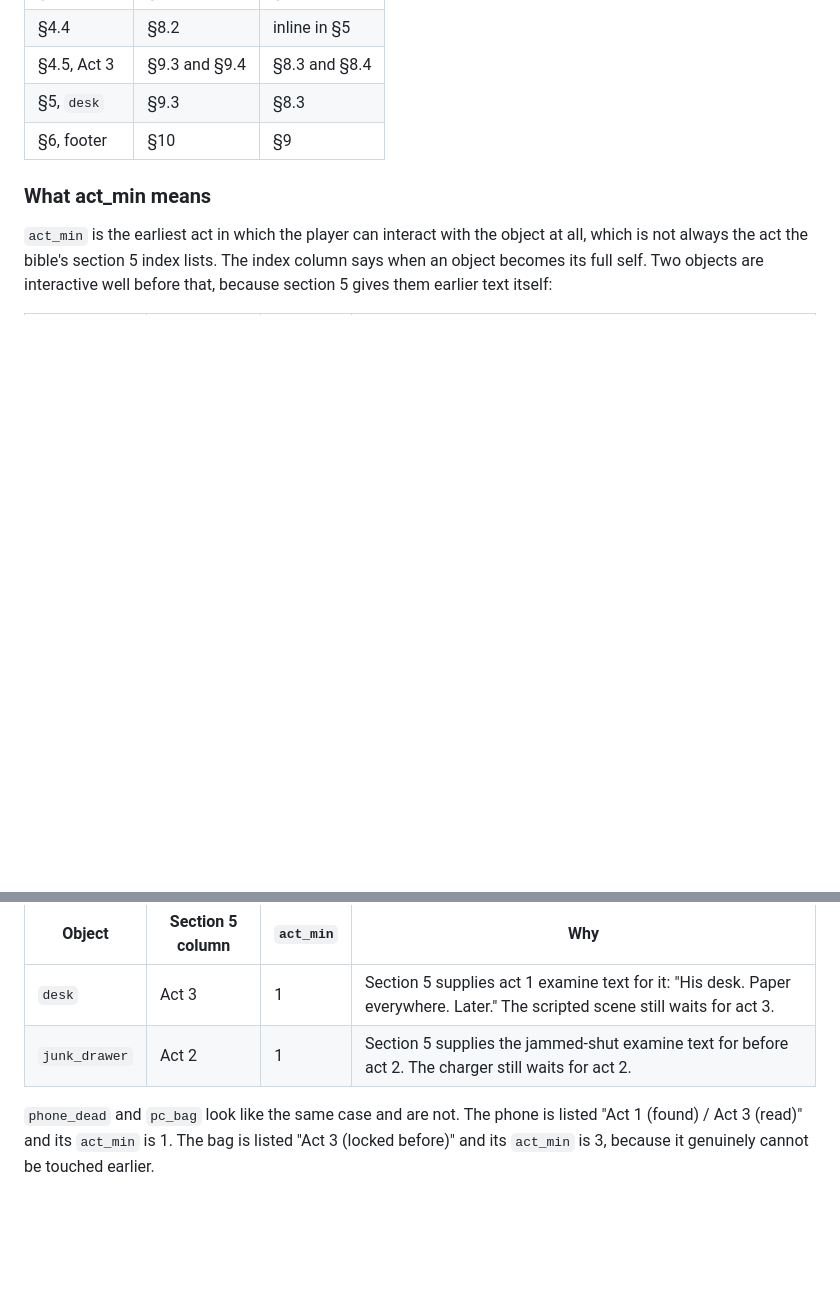
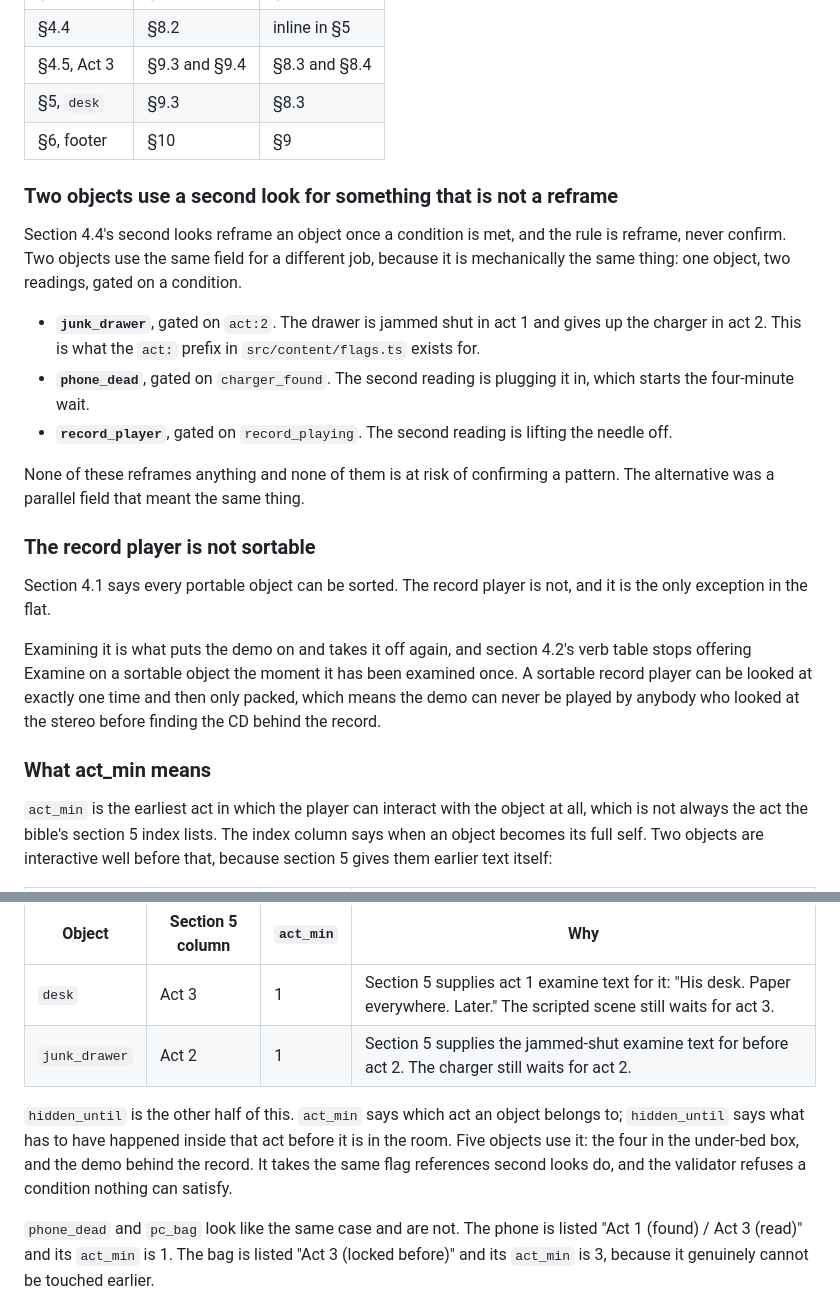
Before and after one commit to Stiven-Gjekaj/Someone-Is-Still-Paying-the-Rent, a Markdown page: docs/CONTENT_RULES.md, 2 parts joined by grey strips. Rendered like a GitHub page; blank space fills up the shorter version.

```diff
--- a/docs/CONTENT_RULES.md
+++ b/docs/CONTENT_RULES.md
@@ -119,6 +119,31 @@ past their target. Corrected in the normalized copy:
 | §5, `desk` | §9.3 | §8.3 |
 | §6, footer | §10 | §9 |
 
+### Two objects use a second look for something that is not a reframe
+
+Section 4.4's second looks reframe an object once a condition is met, and the rule is reframe,
+never confirm. Two objects use the same field for a different job, because it is mechanically the
+same thing: one object, two readings, gated on a condition.
+
+- **`junk_drawer`**, gated on `act:2`. The drawer is jammed shut in act 1 and gives up the charger
+  in act 2. This is what the `act:` prefix in `src/content/flags.ts` exists for.
+- **`phone_dead`**, gated on `charger_found`. The second reading is plugging it in, which starts
+  the four-minute wait.
+- **`record_player`**, gated on `record_playing`. The second reading is lifting the needle off.
+
+None of these reframes anything and none of them is at risk of confirming a pattern. The
+alternative was a parallel field that meant the same thing.
+
+### The record player is not sortable
+
+Section 4.1 says every portable object can be sorted. The record player is not, and it is the only
+exception in the flat.
+
+Examining it is what puts the demo on and takes it off again, and section 4.2's verb table stops
+offering Examine on a sortable object the moment it has been examined once. A sortable record player
+can be looked at exactly one time and then only packed, which means the demo can never be played by
+anybody who looked at the stereo before finding the CD behind the record.
+
 ### What act_min means
 
 `act_min` is the earliest act in which the player can interact with the object at all, which is
@@ -130,6 +155,11 @@ earlier text itself:
 |---|---|---|---|
 | `desk` | Act 3 | 1 | Section 5 supplies act 1 examine text for it: "His desk. Paper everywhere. Later." The scripted scene still waits for act 3. |
 | `junk_drawer` | Act 2 | 1 | Section 5 supplies the jammed-shut examine text for before act 2. The charger still waits for act 2. |
+
+`hidden_until` is the other half of this. `act_min` says which act an object belongs to;
+`hidden_until` says what has to have happened inside that act before it is in the room. Five objects
+use it: the four in the under-bed box, and the demo behind the record. It takes the same flag
+references second looks do, and the validator refuses a condition nothing can satisfy.
 
 `phone_dead` and `pc_bag` look like the same case and are not. The phone is listed "Act 1 (found)
 / Act 3 (read)" and its `act_min` is 1. The bag is listed "Act 3 (locked before)" and its
```
Also changed, not shown: README.md (+46 -21 lines).
